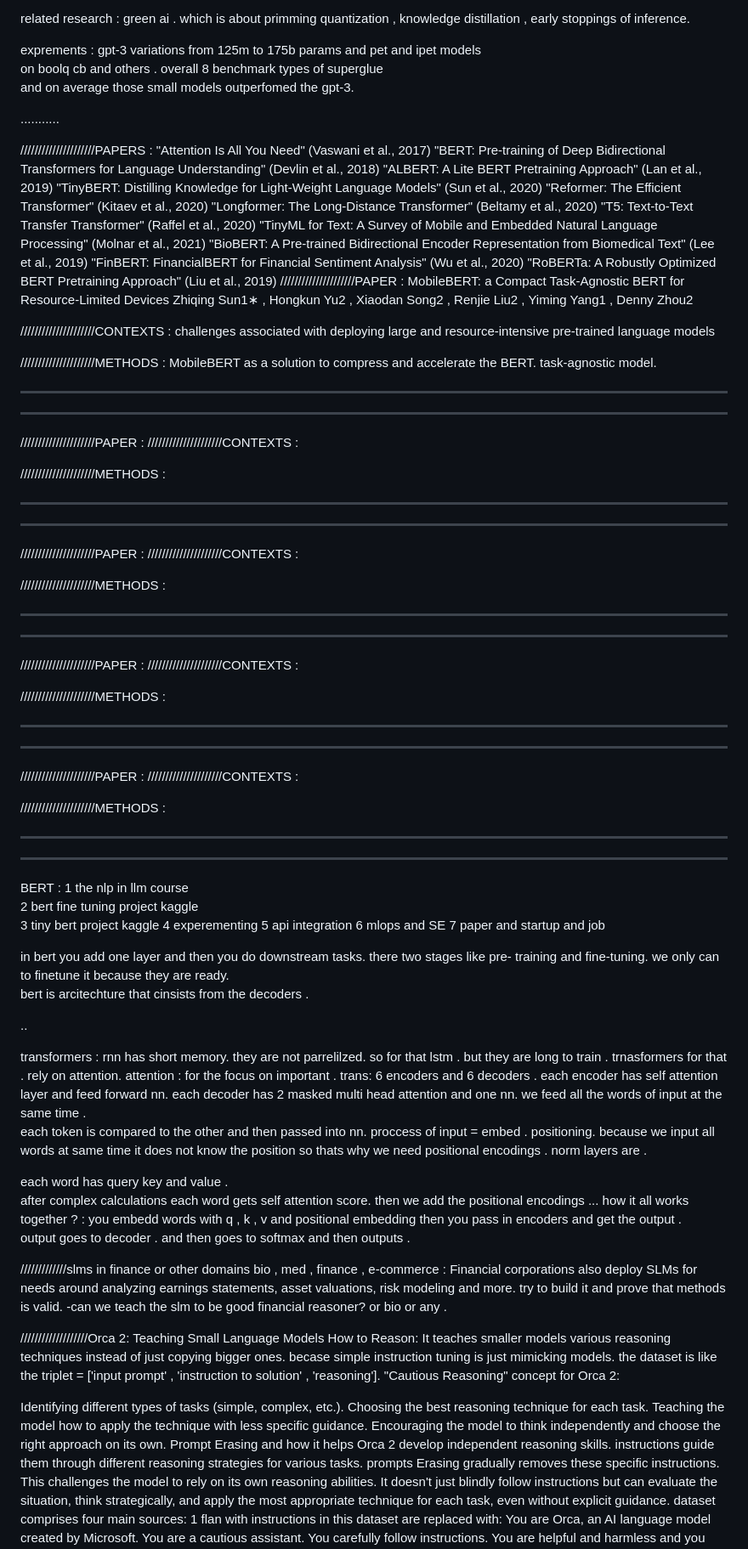
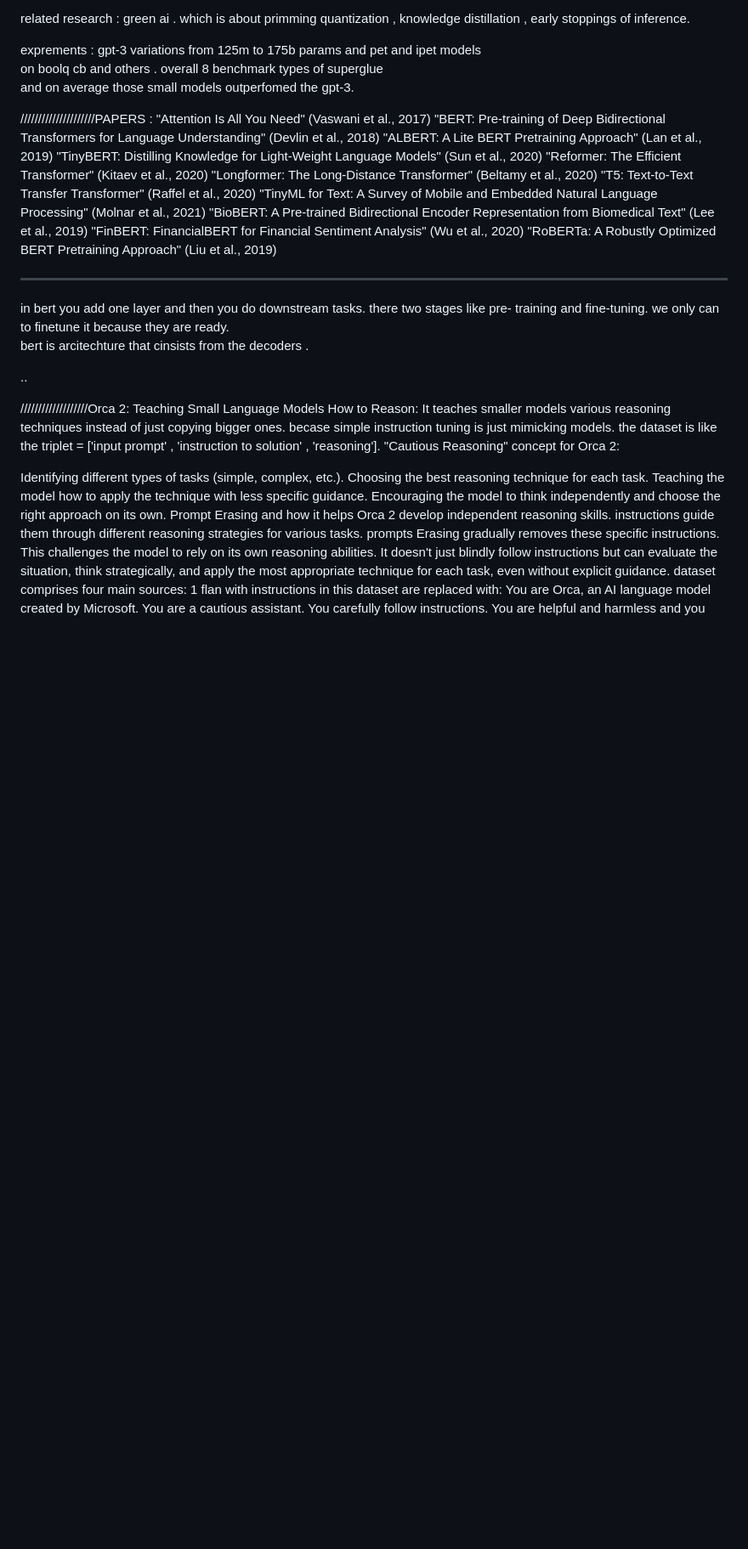
Before and after one commit to sashaTen/studyapp, a Markdown page: README.md, the part around the change printed below. Shown: that part at 85% size. Rendered like a GitHub page; blank space fills up the shorter version.

```diff
--- a/README.md
+++ b/README.md
@@ -213,9 +114,6 @@ on  boolq cb and others .  overall   8  benchmark  types of   superglue
 and  on   average  those    small   models   outperfomed  the  gpt-3.
 
 
-
-...........
-
 /////////////////////PAPERS :
 "Attention Is All You Need" (Vaswani et al., 2017)
 "BERT: Pre-training of Deep Bidirectional Transformers for Language Understanding" (Devlin et al., 2018)
@@ -228,70 +126,13 @@ and  on   average  those    small   models   outperfomed  the  gpt-3.
 "BioBERT: A Pre-trained Bidirectional Encoder Representation from Biomedical Text" (Lee et al., 2019)
 "FinBERT: FinancialBERT for Financial Sentiment Analysis" (Wu et al., 2020)
 "RoBERTa: A Robustly Optimized BERT Pretraining Approach" (Liu et al., 2019)
-/////////////////////PAPER :
-MobileBERT: a Compact Task-Agnostic BERT
-for Resource-Limited Devices
-Zhiqing Sun1∗
-, Hongkun Yu2
-, Xiaodan Song2
-, Renjie Liu2
-, Yiming Yang1
-, Denny Zhou2
-
-/////////////////////CONTEXTS :
-challenges associated with deploying large and resource-intensive pre-trained language models
 
 
 
 
 
-/////////////////////METHODS :
-MobileBERT as a solution to compress and accelerate the BERT.
-task-agnostic model.
+*******************************************
 
-
-*******************************************
-*******************************************
-/////////////////////PAPER :
-/////////////////////CONTEXTS :
-
-
-/////////////////////METHODS :
-
-*******************************************
-*******************************************
-/////////////////////PAPER :
-/////////////////////CONTEXTS :
-
-
-/////////////////////METHODS :
-
-*******************************************
-*******************************************
-/////////////////////PAPER :
-/////////////////////CONTEXTS :
-
-
-/////////////////////METHODS :
-
-*******************************************
-*******************************************
-/////////////////////PAPER :
-/////////////////////CONTEXTS :
-
-
-/////////////////////METHODS :
-
-*******************************************
-*******************************************
-BERT    :
-1    the   nlp    in   llm  course
-2    bert fine tuning  project  kaggle
-3    tiny  bert    project  kaggle
-4    experementing
-5    api   integration
-6    mlops    and   SE
-7    paper   and  startup   and   job
 
 
 in bert    you  add    one   layer   and then   you  do   downstream  tasks.
@@ -302,41 +143,10 @@ bert   is   arcitechture  that  cinsists  from the  decoders .
 
 ..
 
-transformers :
-rnn has  short  memory.
-they  are  not   parrelilzed.
-so  for that  lstm .
-but they  are long to train .
-trnasformers   for that  .
-rely  on attention.
-attention :
-for the focus  on   important .
-trans:
-6  encoders   and  6  decoders .
-each   encoder  has  self  attention  layer and feed  forward nn.
-each   decoder  has 2  masked multi head  attention   and   one   nn.
-we feed  all   the  words   of input  at   the  same  time .
-each  token  is  compared  to the  other   and then   passed into  nn.
-proccess  of  input   =   embed   .  positioning.
-because we  input   all  words   at same time it  does  not  know  the   position
-so   thats  why   we   need   positional  encodings .
-norm  layers   are   .
-
-each   word  has    query  key and   value .
-after   complex  calculations   each  word gets  self attention  score.
-then   we  add the   positional encodings
-...
-how   it   all  works   together   ? :
-you   embedd   words  with   q , k , v  and   positional  embedding
-then    you   pass in  encoders  and get the   output   .
-output  goes  to  decoder   .  and then    goes  to    softmax  and then   outputs .
 
 
 
-/////////////slms  in  finance   or  other   domains   bio , med , finance ,  e-commerce :
-Financial corporations also deploy SLMs for needs around analyzing earnings statements, asset valuations, risk modeling and more.
-try to   build  it  and  prove  that   methods   is  valid.
--can  we  teach the  slm to be good   financial  reasoner? or bio  or   any  .
+
 
 
 ///////////////////Orca 2: Teaching Small Language Models How to Reason:
```
Also changed, not shown: other parts of README.md (+132 -114 lines).
